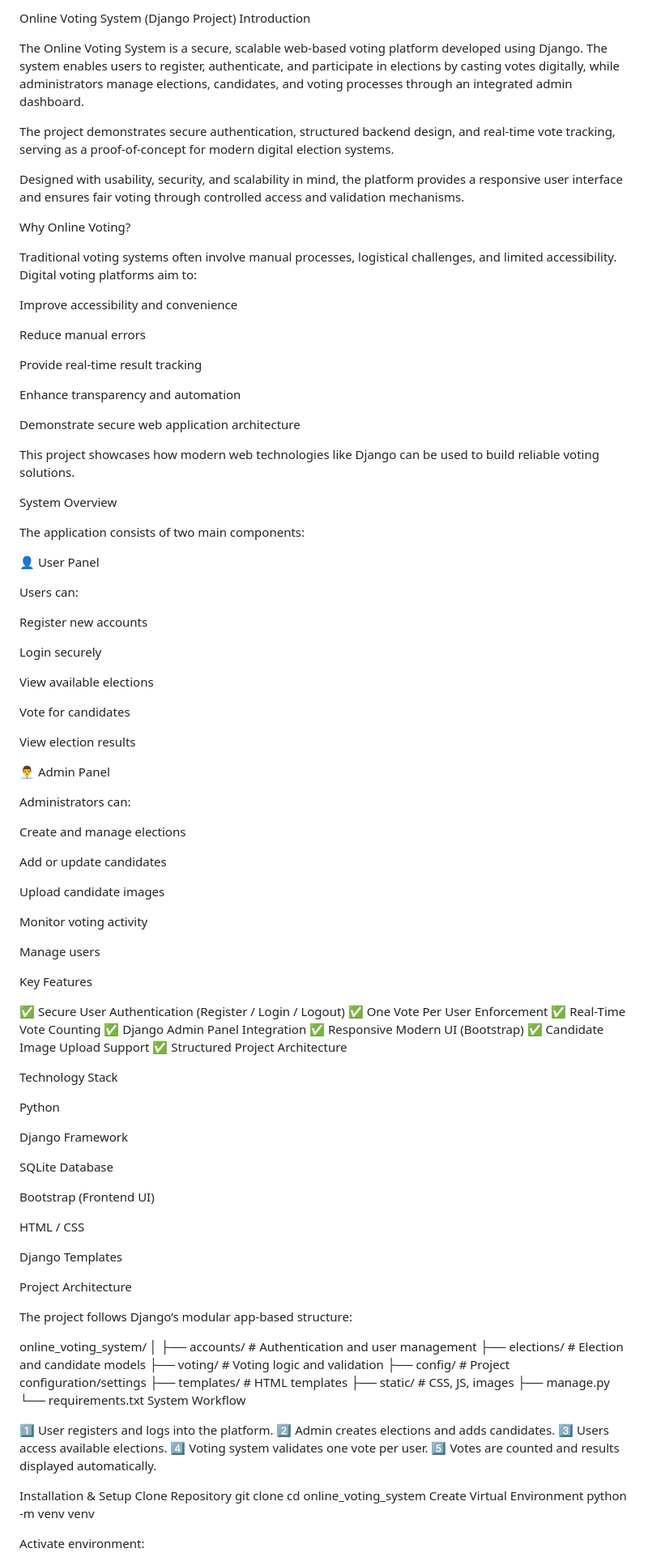
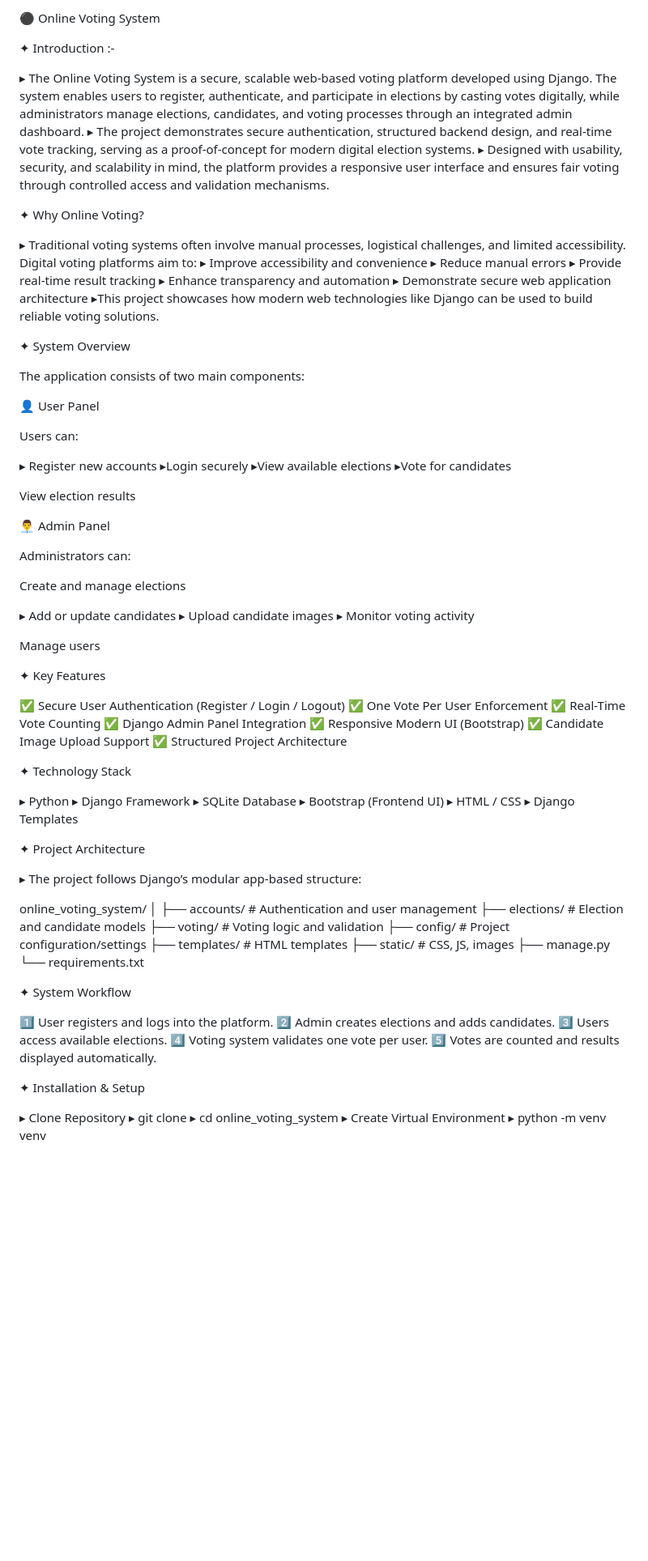
Before and after one commit to subhamdey2004/django-online-voting-system, a Markdown page: Readme.md, the part around one of its changes. Shown at 81% size. Rendered like a GitHub page; blank space fills up the shorter version.

Commit message:
Revise Readme formatting and content structure enhanced
Updated the Readme.md to enhance formatting and structure, improving clarity and organization of project details.

```diff
--- a/Readme.md
+++ b/Readme.md
@@ -1,29 +1,22 @@
-Online Voting System (Django Project)
-Introduction
+⚫ Online Voting System
 
-The Online Voting System is a secure, scalable web-based voting platform developed using Django. The system enables users to register, authenticate, and participate in elections by casting votes digitally, while administrators manage elections, candidates, and voting processes through an integrated admin dashboard.
+✦ Introduction :-
 
-The project demonstrates secure authentication, structured backend design, and real-time vote tracking, serving as a proof-of-concept for modern digital election systems.
+▸ The Online Voting System is a secure, scalable web-based voting platform developed using Django. The system enables users to register, authenticate, and participate in elections by casting votes digitally, while administrators manage elections, candidates, and voting processes through an integrated admin dashboard.
+▸ The project demonstrates secure authentication, structured backend design, and real-time vote tracking, serving as a proof-of-concept for modern digital election systems.
+▸ Designed with usability, security, and scalability in mind, the platform provides a responsive user interface and ensures fair voting through controlled access and validation mechanisms.
 
-Designed with usability, security, and scalability in mind, the platform provides a responsive user interface and ensures fair voting through controlled access and validation mechanisms.
+✦ Why Online Voting?
 
-Why Online Voting?
+▸ Traditional voting systems often involve manual processes, logistical challenges, and limited accessibility. Digital voting platforms aim to:
+▸ Improve accessibility and convenience
+▸ Reduce manual errors
+▸ Provide real-time result tracking
+▸ Enhance transparency and automation
+▸ Demonstrate secure web application architecture
+▸This project showcases how modern web technologies like Django can be used to build reliable voting solutions.
 
-Traditional voting systems often involve manual processes, logistical challenges, and limited accessibility. Digital voting platforms aim to:
-
-Improve accessibility and convenience
-
-Reduce manual errors
-
-Provide real-time result tracking
-
-Enhance transparency and automation
-
-Demonstrate secure web application architecture
-
-This project showcases how modern web technologies like Django can be used to build reliable voting solutions.
-
-System Overview
+✦ System Overview
 
 The application consists of two main components:
 
@@ -31,13 +24,10 @@ The application consists of two main components:
 
 Users can:
 
-Register new accounts
-
-Login securely
-
-View available elections
-
-Vote for candidates
+▸ Register new accounts
+▸Login securely
+▸View available elections
+▸Vote for candidates
 
 View election results
 
@@ -47,15 +37,13 @@ Administrators can:
 
 Create and manage elections
 
-Add or update candidates
-
-Upload candidate images
-
-Monitor voting activity
+▸ Add or update candidates
+▸ Upload candidate images
+▸ Monitor voting activity
 
 Manage users
 
-Key Features
+✦ Key Features
 
 ✅ Secure User Authentication (Register / Login / Logout)
 ✅ One Vote Per User Enforcement
@@ -65,23 +53,18 @@ Key Features
 ✅ Candidate Image Upload Support
 ✅ Structured Project Architecture
 
-Technology Stack
+✦ Technology Stack
 
-Python
+▸ Python
+▸ Django Framework
+▸ SQLite Database
+▸ Bootstrap (Frontend UI)
+▸ HTML / CSS
+▸ Django Templates
 
-Django Framework
+✦ Project Architecture
 
-SQLite Database
-
-Bootstrap (Frontend UI)
-
-HTML / CSS
-
-Django Templates
-
-Project Architecture
-
-The project follows Django’s modular app-based structure:
+▸ The project follows Django’s modular app-based structure:
 
 online_voting_system/
 │
@@ -93,7 +76,8 @@ online_voting_system/
 ├── static/          # CSS, JS, images
 ├── manage.py
 └── requirements.txt
-System Workflow
+
+✦ System Workflow
 
 1️⃣ User registers and logs into the platform.
 2️⃣ Admin creates elections and adds candidates.
@@ -101,12 +85,11 @@ System Workflow
 4️⃣ Voting system validates one vote per user.
 5️⃣ Votes are counted and results displayed automatically.
 
-Installation & Setup
-Clone Repository
-git clone <your-repository-url>
-cd online_voting_system
-Create Virtual Environment
-python -m venv venv
+✦ Installation & Setup
 
-Activate environment:
+▸ Clone Repository
+▸ git clone <your-repository-url>
+▸ cd online_voting_system
+▸ Create Virtual Environment
+▸ python -m venv venv
 
```
Also changed, not shown: other parts of Readme.md (+30 -38 lines).
